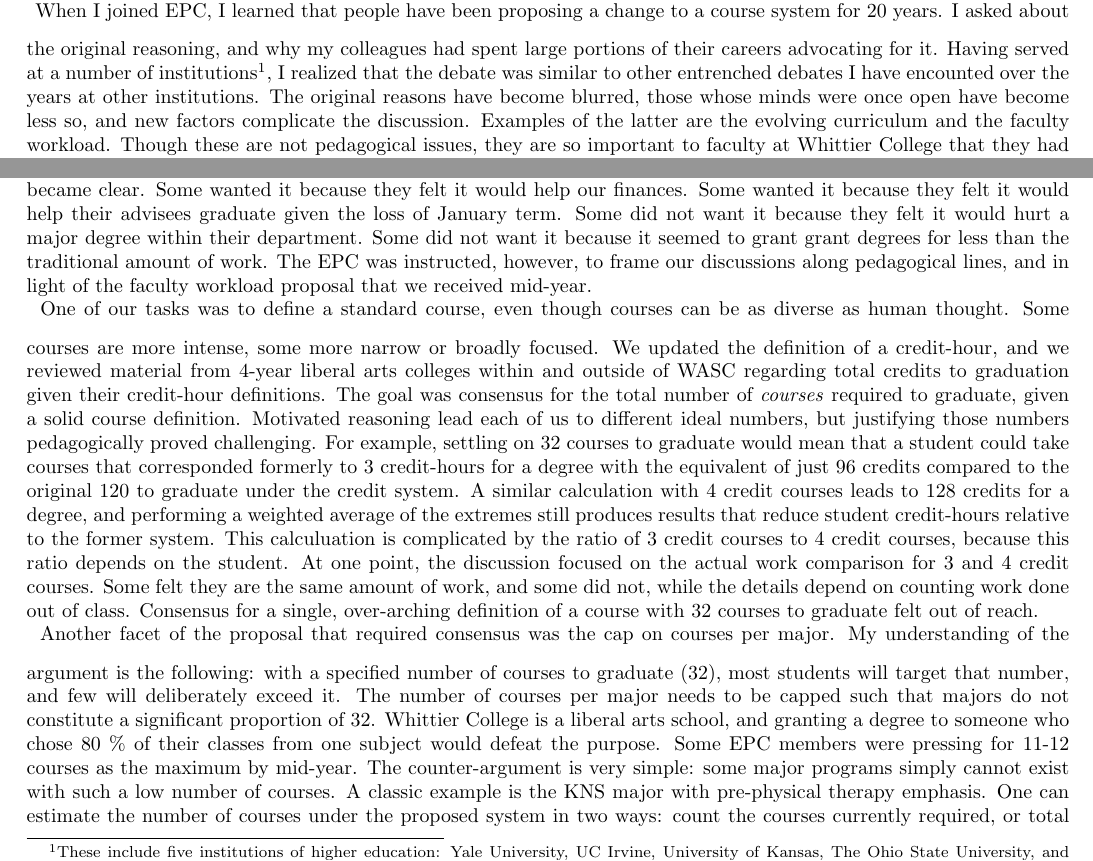
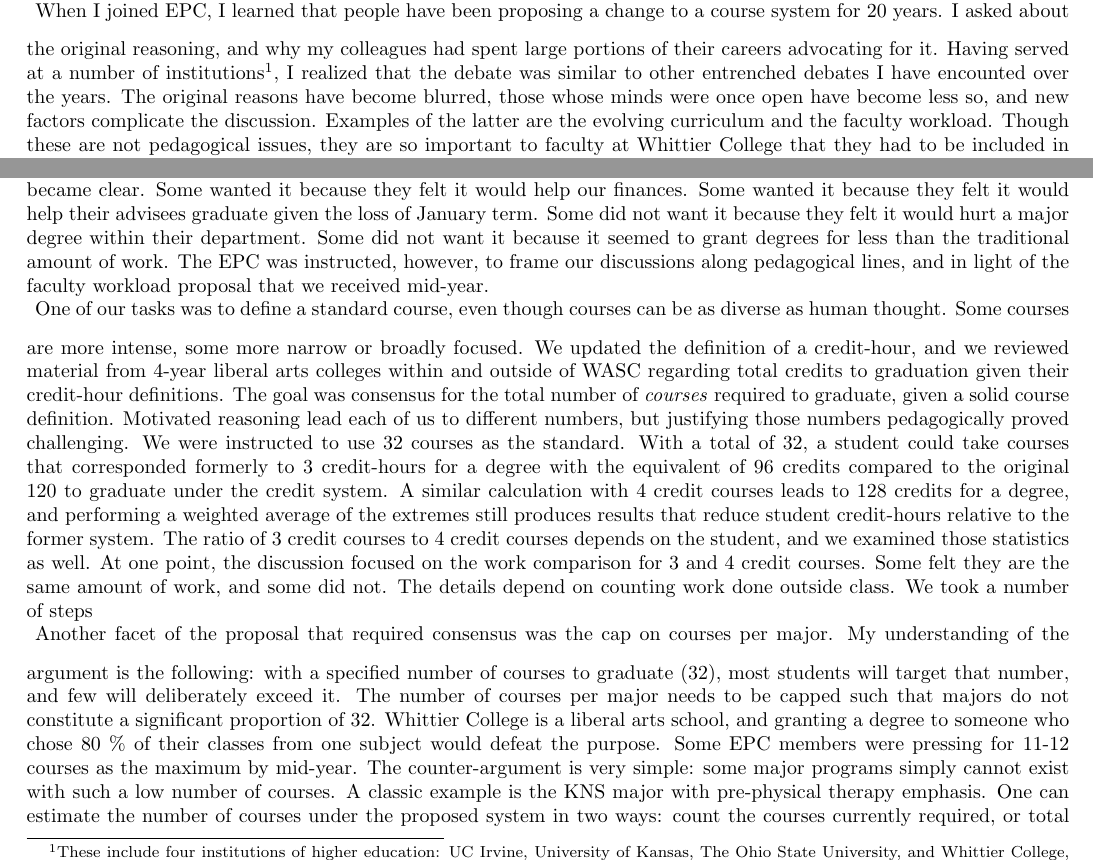
Before and after one commit to 918particle/MyThirdPEGP, a LaTeX document (sections/service/committee/committee.tex): two parts of page 1 of 2, joined at a grey line, cut so that both start at the same text. Compiled offline with pdfLaTeX.

Commit message:
small modification to the committee section

```diff
--- a/sections/service/committee/committee.tex
+++ b/sections/service/committee/committee.tex
@@ -10,13 +10,13 @@ In this section I reflect primarily on my service within the Educational Policy
 Though the charge to EPC in AY 2021-2022 contained many projects and goals, none required as much energy and thorough deliberation as finishing the course system proposal.  I must be honest when I share my reflections on these experiences: they were challenging.  I trust you to read what I've written within the context of honest reflection and service rather than the eventual fate of the course system proposal.
 \\
 \vspace{0.25cm}
-When I joined EPC, I learned that people have been proposing a change to a course system for 20 years.  I asked about the original reasoning, and why my colleagues had spent large portions of their careers advocating for it.  Having served at a number of institutions\footnote{These include five institutions of higher education: Yale University, UC Irvine, University of Kansas, The Ohio State University, and Whittier College, plus three councils of the Knights of Columbus at three Catholic parishes.}, I realized that the debate was similar to other entrenched debates I have encounted over the years at other institutions.  The original reasons have become blurred, those whose minds were once open have become less so, and new factors complicate the discussion.  Examples of the latter are the evolving curriculum and the faculty workload.  Though these are not pedagogical issues, they are so important to faculty at Whittier College that they had to be included in some way.  Entrenched debates lead to large amounts of accumulated time spent in meetings discussing the proposal.  Time \textit{itself} eventually becomes part of the debate: ``It would be a shame not to pass this ... we've already spent so much time working on it.''  Given my experiences working at other Universities and within the Church, these traits are the hallmarks of debate that has become entrenched.
+When I joined EPC, I learned that people have been proposing a change to a course system for 20 years.  I asked about the original reasoning, and why my colleagues had spent large portions of their careers advocating for it.  Having served at a number of institutions\footnote{These include four institutions of higher education: UC Irvine, University of Kansas, The Ohio State University, and Whittier College, plus three councils of the Knights of Columbus at three Catholic parishes.}, I realized that the debate was similar to other entrenched debates I have encounted over the years.  The original reasons have become blurred, those whose minds were once open have become less so, and new factors complicate the discussion.  Examples of the latter are the evolving curriculum and the faculty workload.  Though these are not pedagogical issues, they are so important to faculty at Whittier College that they had to be included in some way.  Entrenched debates lead to large amounts of accumulated time spent in meetings discussing the proposal.  Time \textit{itself} eventually becomes part of the debate: ``It would be a shame not to pass this ... we've already spent so much time working on it.''  Given my experiences working at other Universities and within the Church, these traits are the hallmarks of debate that has become entrenched.
 \\
 \vspace{0.25cm}
-In his lecture entitled ``Two Sacred Incompatible Values at American Universities,'' \cite{haidt} Prof. Jonathan Haidt (NYU Stern School of Business) defines \textit{motivated reasoning} in the following terms.  When someone wants to believe something, they ask internally ``\textit{Can} I believe this?'' and when someone does not want to believe something, they ask internally ``\textit{Must} I believe this?''  In the first scenario, someone already has a feeling as to why they favor a proposal, and they tend to search for one piece of factual evidence to support it.  In the second scenario, someone already has a feeling as to why they do not favor a proposal, and they tend to search for one piece of factual evidence to reject it.  Psychological studies suggest that most people think this way when presented with a for/against proposition.  In our EPC discussions, the reasons why members \textit{wanted} or \textit{did not want} to believe the course system would benefit Whittier College eventually became clear.  Some wanted it because they felt it would help our finances.  Some wanted it because they felt it would help their advisees graduate given the loss of January term.  Some did not want it because they felt it would hurt a major degree within their department.  Some did not want it because it seemed to grant grant degrees for less than the traditional amount of work.  The EPC was instructed, however, to frame our discussions along pedagogical lines, and in light of the faculty workload proposal that we received mid-year.
+In his lecture entitled ``Two Sacred Incompatible Values at American Universities,'' \cite{haidt} Prof. Jonathan Haidt (NYU Stern School of Business) defines \textit{motivated reasoning} in the following terms.  When someone wants to believe something, they ask internally ``\textit{Can} I believe this?'' and when someone does not want to believe something, they ask internally ``\textit{Must} I believe this?''  In the first scenario, someone already has a feeling as to why they favor a proposal, and they tend to search for one piece of factual evidence to support it.  In the second scenario, someone already has a feeling as to why they do not favor a proposal, and they tend to search for one piece of factual evidence to reject it.  Psychological studies suggest that most people think this way when presented with a for/against proposition.  In our EPC discussions, the reasons why members \textit{wanted} or \textit{did not want} to believe the course system would benefit Whittier College eventually became clear.  Some wanted it because they felt it would help our finances.  Some wanted it because they felt it would help their advisees graduate given the loss of January term.  Some did not want it because they felt it would hurt a major degree within their department.  Some did not want it because it seemed to grant degrees for less than the traditional amount of work.  The EPC was instructed, however, to frame our discussions along pedagogical lines, and in light of the faculty workload proposal that we received mid-year.
 \\
 \vspace{0.25cm}
-One of our tasks was to define a standard course, even though courses can be as diverse as human thought.  Some courses are more intense, some more narrow or broadly focused.  We updated the definition of a credit-hour, and we reviewed material from 4-year liberal arts colleges within and outside of WASC regarding total credits to graduation given their credit-hour definitions.  The goal was consensus for the total number of \textit{courses} required to graduate, given a solid course definition.  Motivated reasoning lead each of us to different ideal numbers, but justifying those numbers pedagogically proved challenging.  For example, settling on 32 courses to graduate would mean that a student could take courses that corresponded formerly to 3 credit-hours for a degree with the equivalent of just 96 credits compared to the original 120 to graduate under the credit system.  A similar calculation with 4 credit courses leads to 128 credits for a degree, and performing a weighted average of the extremes still produces results that reduce student credit-hours relative to the former system.  This calculuation is complicated by the ratio of 3 credit courses to 4 credit courses, because this ratio depends on the student.  At one point, the discussion focused on the actual work comparison for 3 and 4 credit courses.  Some felt they are the same amount of work, and some did not, while the details depend on counting work done out of class.  Consensus for a single, over-arching definition of a course with 32 courses to graduate felt out of reach.
+One of our tasks was to define a standard course, even though courses can be as diverse as human thought.  Some courses are more intense, some more narrow or broadly focused.  We updated the definition of a credit-hour, and we reviewed material from 4-year liberal arts colleges within and outside of WASC regarding total credits to graduation given their credit-hour definitions.  The goal was consensus for the total number of \textit{courses} required to graduate, given a solid course definition.  Motivated reasoning lead each of us to different numbers, but justifying those numbers pedagogically proved challenging.  We were instructed to use 32 courses as the standard.  With a total of 32, a student could take courses that corresponded formerly to 3 credit-hours for a degree with the equivalent of 96 credits compared to the original 120 to graduate under the credit system.  A similar calculation with 4 credit courses leads to 128 credits for a degree, and performing a weighted average of the extremes still produces results that reduce student credit-hours relative to the former system.  The ratio of 3 credit courses to 4 credit courses depends on the student, and we examined those statistics as well.  At one point, the discussion focused on the work comparison for 3 and 4 credit courses.  Some felt they are the same amount of work, and some did not.  The details depend on counting work done outside class.  We took a number of steps
 \\
 \vspace{0.25cm}
 Another facet of the proposal that required consensus was the cap on courses per major.  My understanding of the argument is the following: with a specified number of courses to graduate (32), most students will target that number, and few will deliberately exceed it.  The number of courses per major needs to be capped such that majors do not constitute a significant proportion of 32.  Whittier College is a liberal arts school, and granting a degree to someone who chose 80 \% of their classes from one subject would defeat the purpose.  Some EPC members were pressing for 11-12 courses as the maximum by mid-year.  The counter-argument is very simple: some major programs simply cannot exist with such a low number of courses.  A classic example is the KNS major with pre-physical therapy emphasis.  One can estimate the number of courses under the proposed system in two ways: count the courses currently required, or total the credits and divide by an appropriate denominator.  The KNS department website lists \textbf{21 courses required to graduate} with this emphasis.  We also find about 21 courses if we total the credits and divide by 3.5 credits per course\footnote{This major contains 14 courses worth 4 credits each.}.
```
Also changed, not shown: main.pdf.
